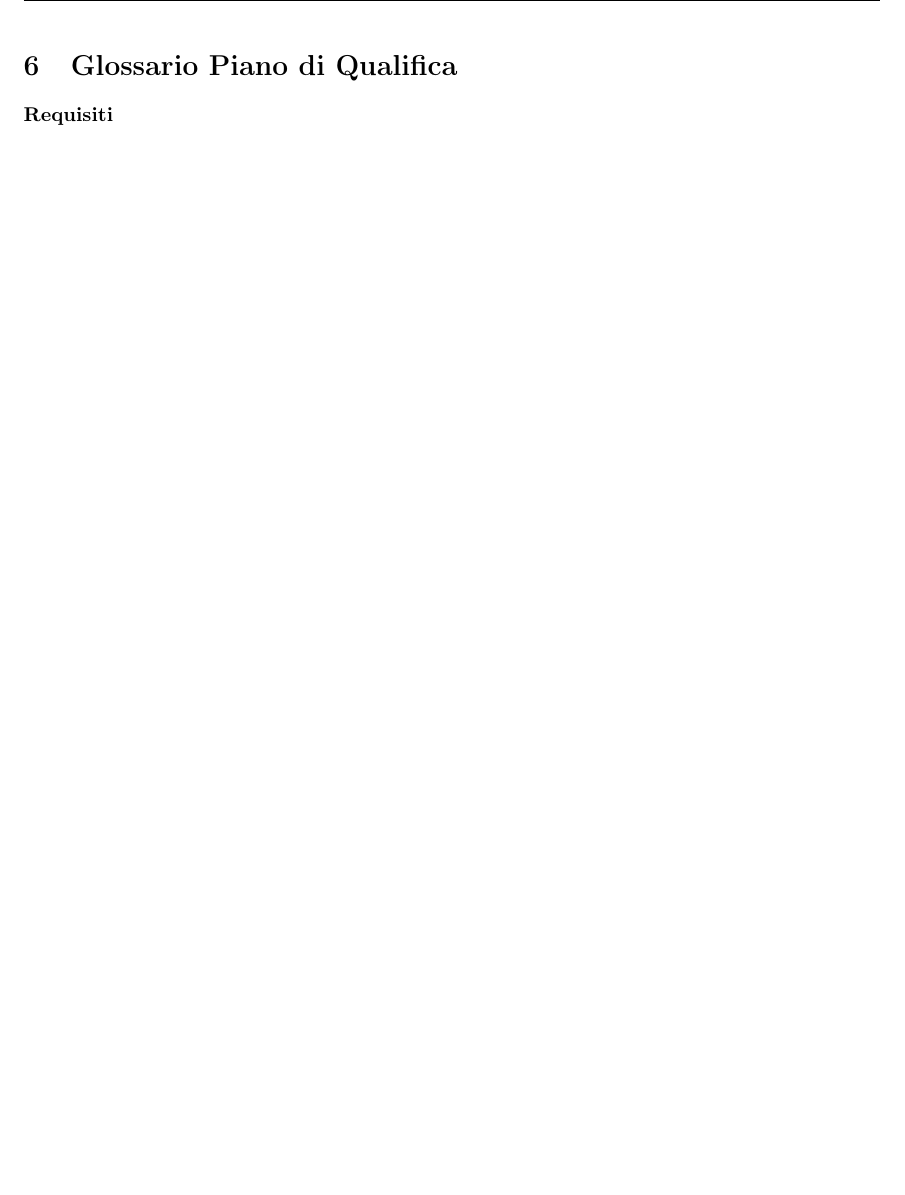
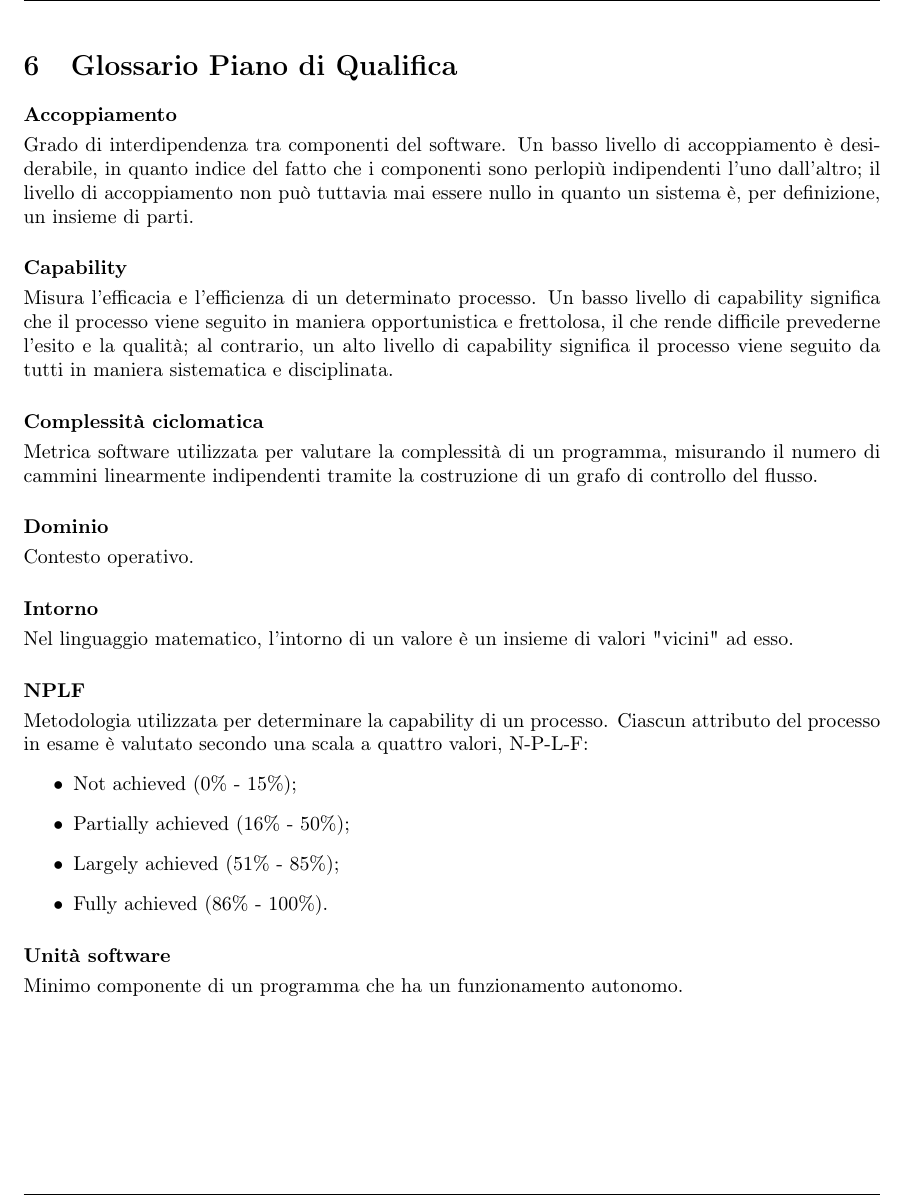
Before and after one commit to catchEmAll-SWE/PoC, a LaTeX document (Glossario/src/glossario.tex, which reads Glossario/src/sections/piano_di_qualifica.tex): part of page 10 of 10, cut so that both start at the same text, the shorter picture padded with empty space. Compiled offline with pdfLaTeX.

Commit message:
CEA-20 #time 1h added definitions

```diff
--- a/Glossario/src/sections/piano_di_qualifica.tex
+++ b/Glossario/src/sections/piano_di_qualifica.tex
@@ -1,3 +1,28 @@
 \section{Glossario Piano di Qualifica}
 
-\paragraph{Requisiti}~\smallskip \\
+\paragraph{Accoppiamento}~\smallskip \\
+Grado di interdipendenza tra componenti del software. Un basso livello di accoppiamento è desiderabile, in quanto indice del fatto che i componenti sono perlopiù indipendenti l'uno dall'altro; il livello di accoppiamento non può tuttavia mai essere nullo in quanto un sistema è, per definizione, un insieme di parti.
+
+\paragraph{Capability}~\smallskip \\
+Misura l'efficacia e l'efficienza di un determinato processo. Un basso livello di capability significa che il processo viene seguito in maniera opportunistica e frettolosa, il che rende difficile prevederne l'esito e la qualità; al contrario, un alto livello di capability significa il processo viene seguito da tutti in maniera sistematica e disciplinata.
+
+\paragraph{Complessità ciclomatica}~\smallskip \\
+Metrica software utilizzata per valutare la complessità di un programma, misurando il numero di cammini linearmente indipendenti tramite la costruzione di un grafo di controllo del flusso.
+
+\paragraph{Dominio}~\smallskip \\
+Contesto operativo.
+
+\paragraph{Intorno}~\smallskip \\
+Nel linguaggio matematico, l'intorno di un valore è un insieme di valori "vicini" ad esso.
+
+\paragraph{NPLF}~\smallskip \\
+Metodologia utilizzata per determinare la capability di un processo. Ciascun attributo del processo in esame è valutato secondo una scala a quattro valori, N-P-L-F:
+\begin{itemize}
+	\item Not achieved (0\% - 15\%);
+	\item Partially achieved (16\% - 50\%);
+	\item Largely achieved (51\% - 85\%);
+    \item Fully achieved (86\% - 100\%).
+\end{itemize}
+
+\paragraph{Unità software}~\smallskip \\
+Minimo componente di un programma che ha un funzionamento autonomo.
```
